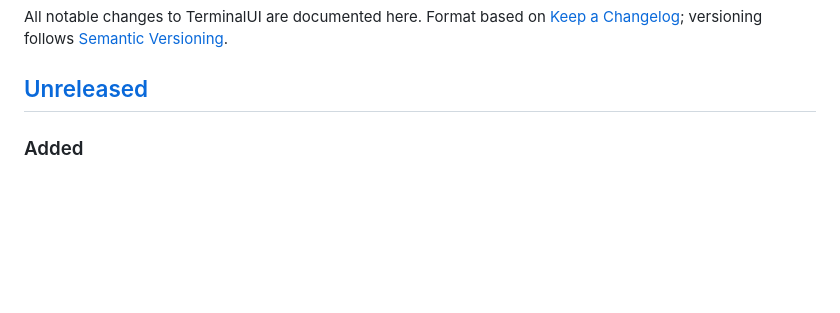
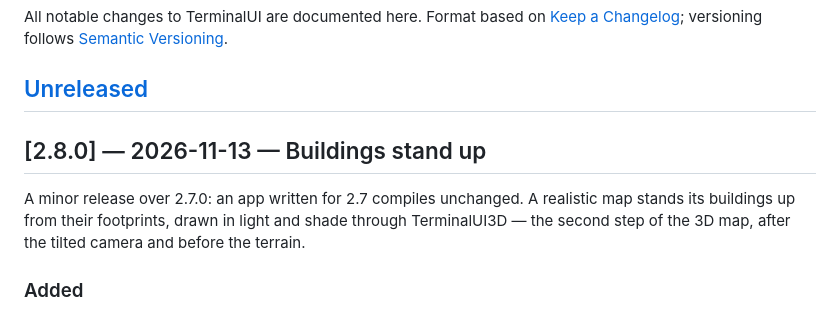
Before and after one commit to dardevelin/terminal-ui, a Markdown page: CHANGELOG.md, the part around the change. Drawn GitHub-style; blank space fills up the shorter version.

Commit message:
Release 2.8.0

```diff
--- a/CHANGELOG.md
+++ b/CHANGELOG.md
@@ -5,6 +5,13 @@ All notable changes to TerminalUI are documented here. Format based on
 [Semantic Versioning](https://semver.org/).
 
 ## [Unreleased]
+
+## [2.8.0] — 2026-11-13 — Buildings stand up
+
+A minor release over 2.7.0: an app written for 2.7 compiles unchanged.
+A realistic map stands its buildings up from their footprints, drawn in
+light and shade through TerminalUI3D — the second step of the 3D map,
+after the tilted camera and before the terrain.
 
 ### Added
 
```
Also changed, not shown: README.md (+2 -2 lines), 1 other file.
